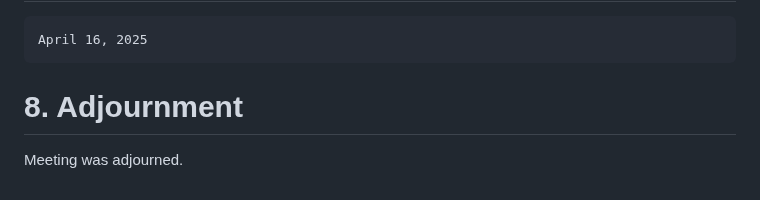
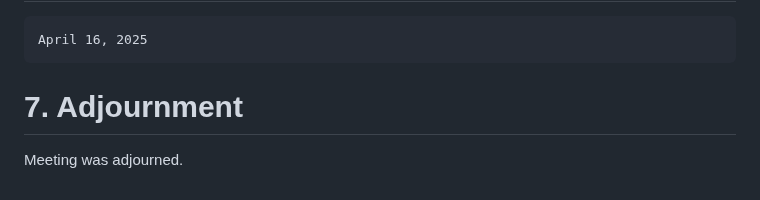
Before and after one commit to oasis-tcs/openeox, a Markdown page: meeting-minutes/2025/2025-03-19.md, the part around the change. Rendered like a GitHub page.

Commit message:
fix numbering

````diff
--- a/meeting-minutes/2025/2025-03-19.md
+++ b/meeting-minutes/2025/2025-03-19.md
@@ -179,6 +179,6 @@ None.
   April 16, 2025
   ```
 
-# 8. Adjournment
+# 7. Adjournment
 
 Meeting was adjourned.
````
